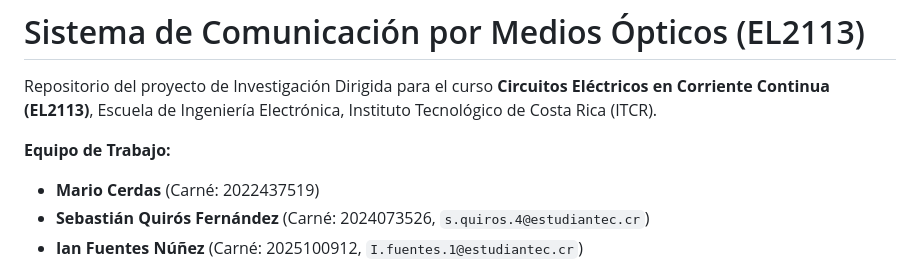
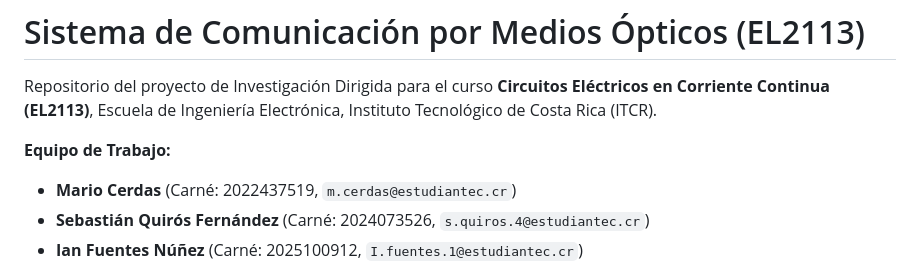
Before and after one commit to Mario4CE/Sistema-Comunicacion-Optica-CC, a Markdown page: README.md, the part around the change. Rendered like a GitHub page.

Commit message:
Registro en bitácora de la sesión 16 y actualización del correo de contacto en README

```diff
--- a/README.md
+++ b/README.md
@@ -3,7 +3,7 @@
 Repositorio del proyecto de Investigación Dirigida para el curso **Circuitos Eléctricos en Corriente Continua (EL2113)**, Escuela de Ingeniería Electrónica, Instituto Tecnológico de Costa Rica (ITCR).
 
 **Equipo de Trabajo:**
-* **Mario Cerdas** (Carné: 2022437519)
+* **Mario Cerdas** (Carné: 2022437519, `m.cerdas@estudiantec.cr`)
 * **Sebastián Quirós Fernández** (Carné: 2024073526, `s.quiros.4@estudiantec.cr`)
 * **Ian Fuentes Núñez** (Carné: 2025100912, `I.fuentes.1@estudiantec.cr`)
 
```
Also changed, not shown: BITACORA.md (+30 -2 lines).
